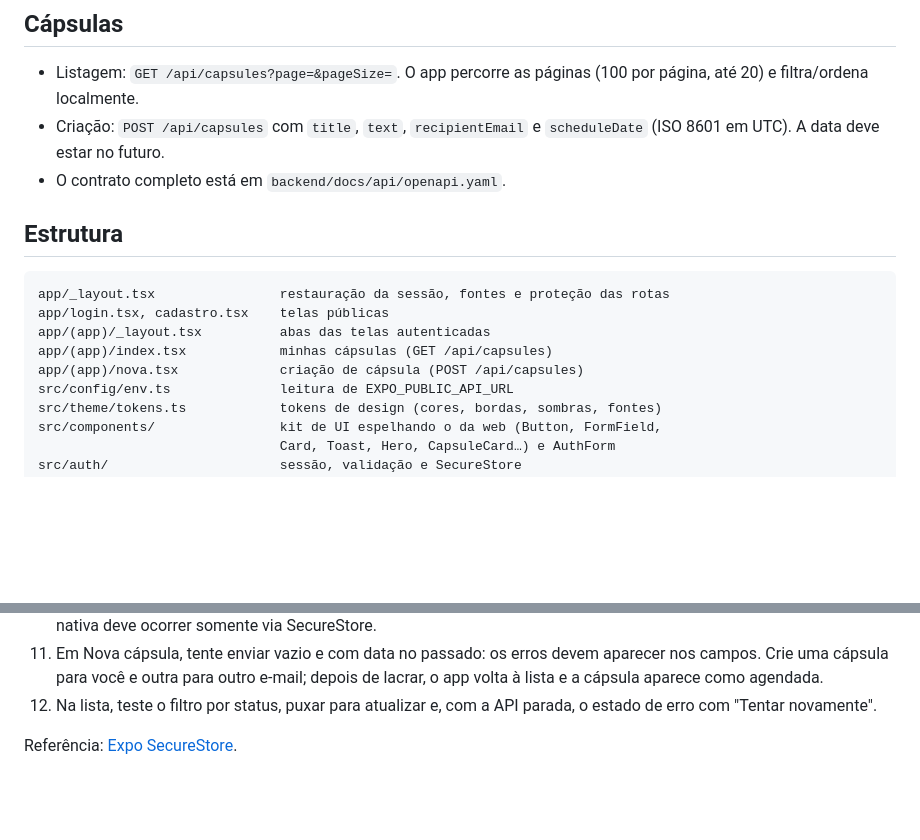
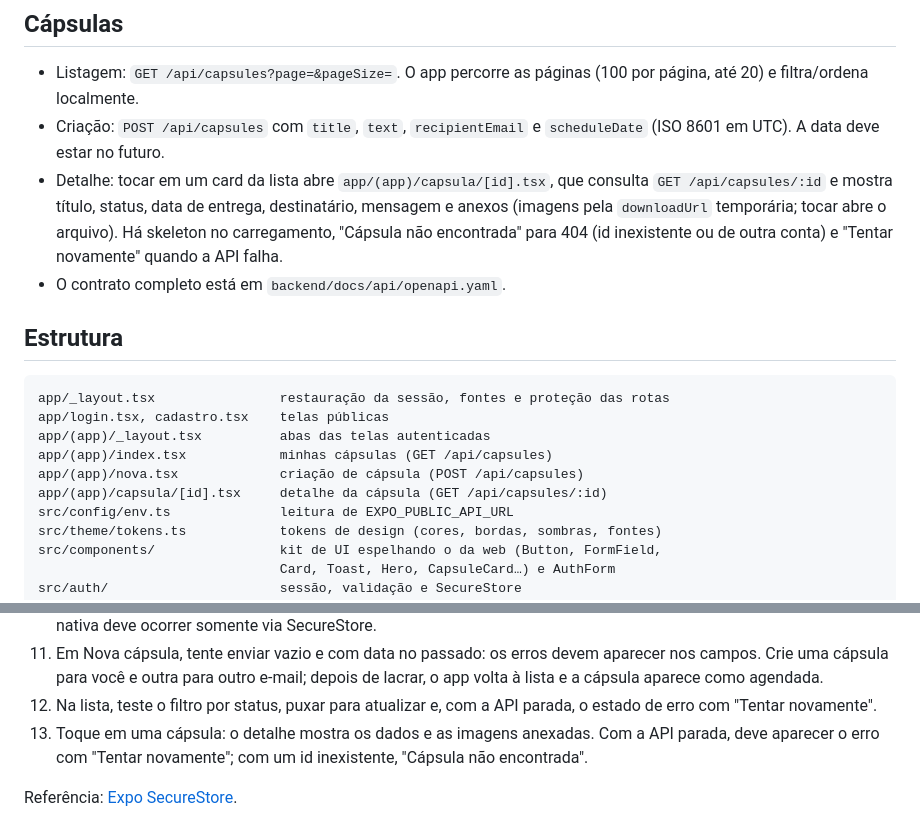
Before and after one commit to capsule-timez/mobile, a Markdown page: README.md, 2 parts joined by grey strips. GitHub-like rendering; blank space fills up the shorter version.

Commit message:
docs(readme): document capsule detail screen

```diff
--- a/README.md
+++ b/README.md
@@ -121,6 +121,11 @@ Atalhos equivalentes: `npm run android`, `npm run ios`, `npm run web`.
   (100 por página, até 20) e filtra/ordena localmente.
 - Criação: `POST /api/capsules` com `title`, `text`, `recipientEmail` e
   `scheduleDate` (ISO 8601 em UTC). A data deve estar no futuro.
+- Detalhe: tocar em um card da lista abre `app/(app)/capsula/[id].tsx`, que
+  consulta `GET /api/capsules/:id` e mostra título, status, data de entrega,
+  destinatário, mensagem e anexos (imagens pela `downloadUrl` temporária; tocar
+  abre o arquivo). Há skeleton no carregamento, "Cápsula não encontrada" para 404
+  (id inexistente ou de outra conta) e "Tentar novamente" quando a API falha.
 - O contrato completo está em `backend/docs/api/openapi.yaml`.
 
 ## Estrutura
@@ -131,6 +136,7 @@ app/login.tsx, cadastro.tsx    telas públicas
 app/(app)/_layout.tsx          abas das telas autenticadas
 app/(app)/index.tsx            minhas cápsulas (GET /api/capsules)
 app/(app)/nova.tsx             criação de cápsula (POST /api/capsules)
+app/(app)/capsula/[id].tsx     detalhe da cápsula (GET /api/capsules/:id)
 src/config/env.ts              leitura de EXPO_PUBLIC_API_URL
 src/theme/tokens.ts            tokens de design (cores, bordas, sombras, fontes)
 src/components/                kit de UI espelhando o da web (Button, FormField,
@@ -184,5 +190,8 @@ bundles, mas não substitui a execução em dispositivo.
     depois de lacrar, o app volta à lista e a cápsula aparece como agendada.
 12. Na lista, teste o filtro por status, puxar para atualizar e, com a API
     parada, o estado de erro com "Tentar novamente".
+13. Toque em uma cápsula: o detalhe mostra os dados e as imagens anexadas. Com a
+    API parada, deve aparecer o erro com "Tentar novamente"; com um id
+    inexistente, "Cápsula não encontrada".
 
 Referência: [Expo SecureStore](https://docs.expo.dev/versions/latest/sdk/securestore/).
```
